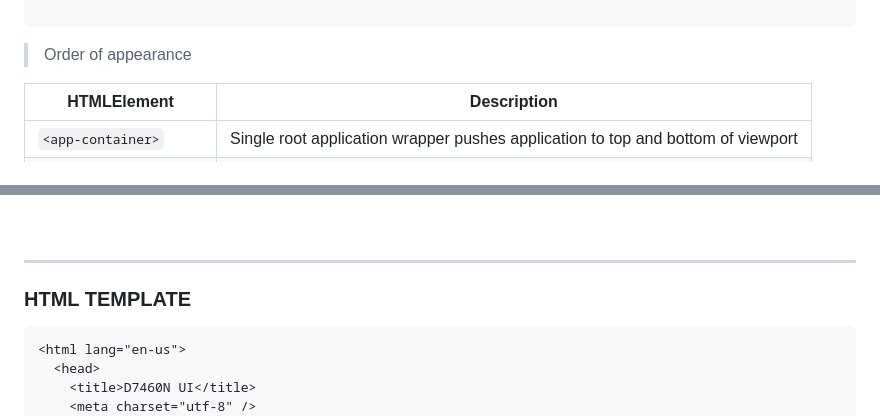
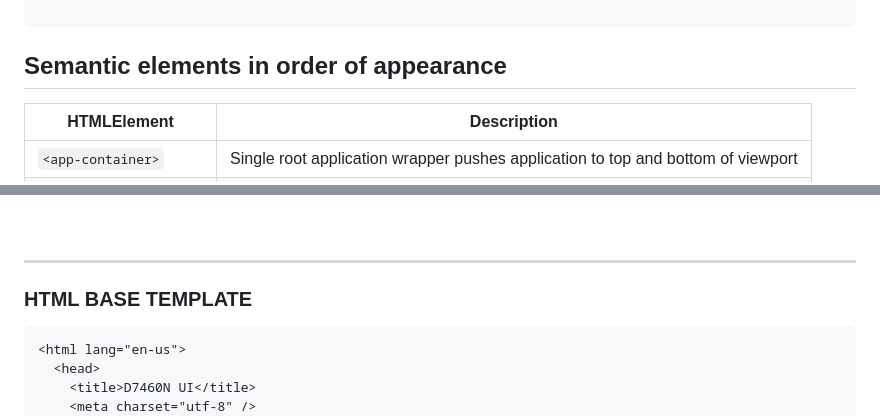
Before and after one commit to dragontheory/chained-css-style-queries, a Markdown page: assets/css/README.md, 2 parts joined by grey strips. Drawn GitHub-style.

Commit message:
Revise section headers and formatting in README

````diff
--- a/assets/css/README.md
+++ b/assets/css/README.md
@@ -240,7 +240,7 @@ responsive scroll performance.
 
 ```
 
-> Order of appearance
+## Semantic elements in order of appearance
 
 | HTMLElement            | Description                                                                      |
 | ---------------------- | -------------------------------------------------------------------------------- |
@@ -270,7 +270,7 @@ responsive scroll performance.
 
 ---
 
-### HTML TEMPLATE
+### HTML BASE TEMPLATE
 
 ```html
 <html lang="en-us">
````
